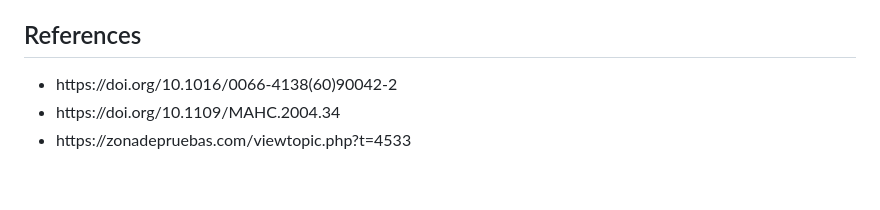
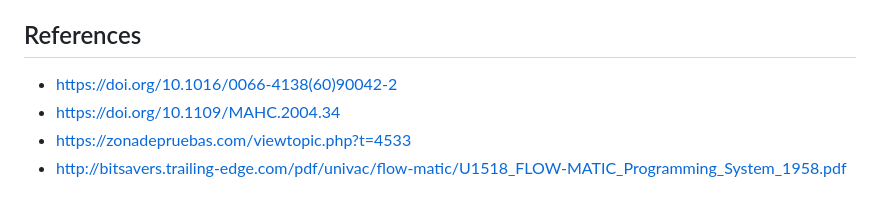
Before and after one commit to kant2002/FlowMatic, a Markdown page: README.md, the part around the change. GitHub-like rendering.

Commit message:
Add original doc reference

```diff
--- a/README.md
+++ b/README.md
@@ -43,8 +43,7 @@ List of operations.
 
 ## References
 
-<ul>
-    <li>https://doi.org/10.1016/0066-4138(60)90042-2</li>
-    <li>https://doi.org/10.1109/MAHC.2004.34</li>
-    <li>https://zonadepruebas.com/viewtopic.php?t=4533</li>
-</ul>
+- https://doi.org/10.1016/0066-4138(60)90042-2
+- https://doi.org/10.1109/MAHC.2004.34
+- https://zonadepruebas.com/viewtopic.php?t=4533
+- http://bitsavers.trailing-edge.com/pdf/univac/flow-matic/U1518_FLOW-MATIC_Programming_System_1958.pdf
```
